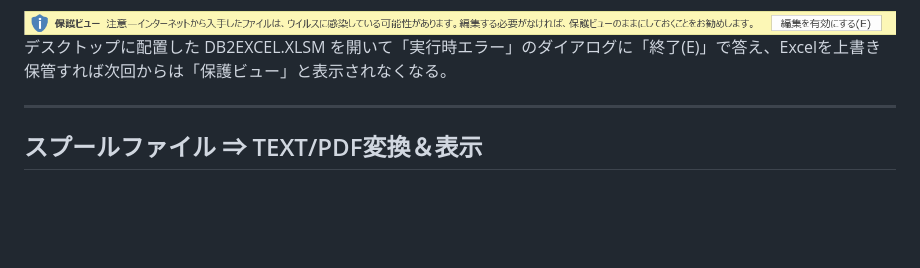
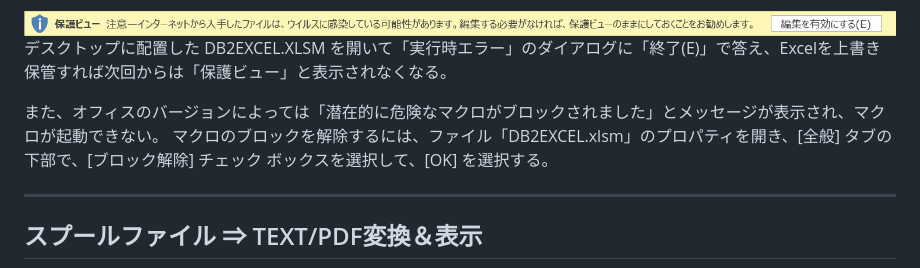
Before and after one commit to GuriCat/IBM-i-samples, a Markdown page: OADEMO/README.md, the part around the change. Rendered like a GitHub page; blank space fills up the shorter version.

```diff
--- a/OADEMO/README.md
+++ b/OADEMO/README.md
@@ -78,6 +78,8 @@ PDMで物理ファイルに対して「XL」(NetServer利用)または「XF」(F
 
 デスクトップに配置した DB2EXCEL.XLSM を開いて「実行時エラー」のダイアログに「終了(E)」で答え、Excelを上書き保管すれば次回からは「保護ビュー」と表示されなくなる。
 
+また、オフィスのバージョンによっては「潜在的に危険なマクロがブロックされました」とメッセージが表示され、マクロが起動できない。
+マクロのブロックを解除するには、ファイル「DB2EXCEL.xlsm」のプロパティを開き、[全般] タブの下部で、[ブロック解除] チェック ボックスを選択して、[OK] を選択する。
 
 ***
 ## スプールファイル ⇒ TEXT/PDF変換＆表示
```
